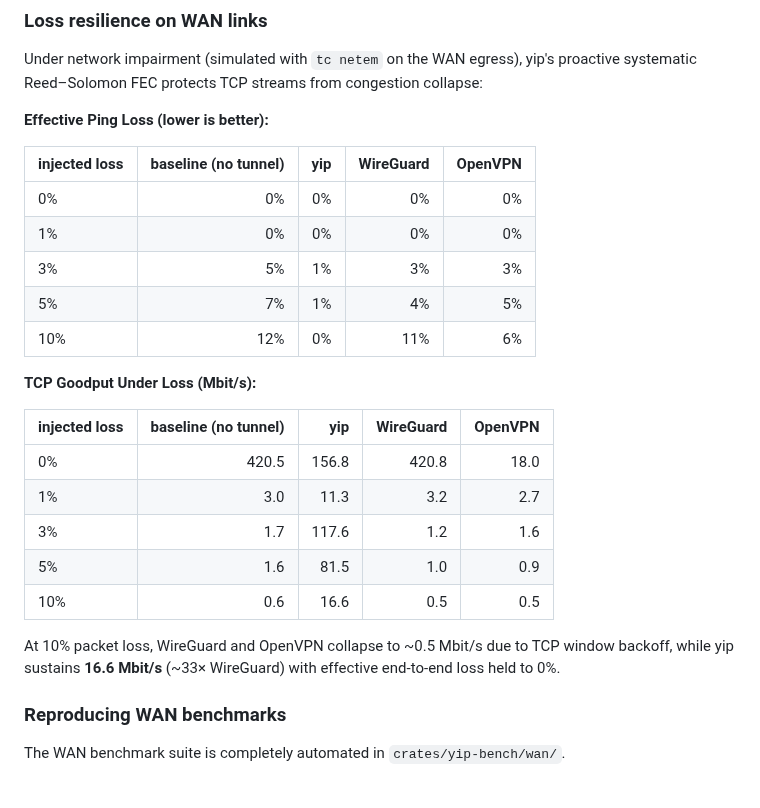
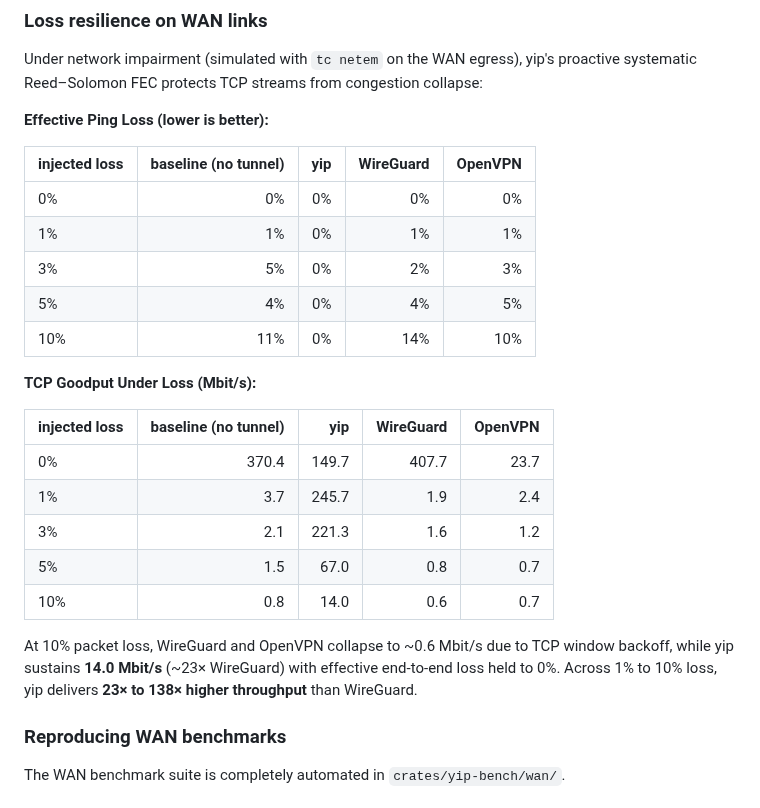
Before and after one commit to femboyisp/yip, a Markdown page: crates/yip-bench/README.md, the part around the change. Rendered like a GitHub page.

```diff
--- a/crates/yip-bench/README.md
+++ b/crates/yip-bench/README.md
@@ -416,22 +416,22 @@ Under network impairment (simulated with `tc netem` on the WAN egress), yip's pr
 | injected loss | baseline (no tunnel) | yip | WireGuard | OpenVPN |
 |---|--:|--:|--:|--:|
 | 0% | 0% | 0% | 0% | 0% |
-| 1% | 0% | 0% | 0% | 0% |
-| 3% | 5% | 1% | 3% | 3% |
-| 5% | 7% | 1% | 4% | 5% |
-| 10% | 12% | 0% | 11% | 6% |
+| 1% | 1% | 0% | 1% | 1% |
+| 3% | 5% | 0% | 2% | 3% |
+| 5% | 4% | 0% | 4% | 5% |
+| 10% | 11% | 0% | 14% | 10% |
 
 **TCP Goodput Under Loss (Mbit/s):**
 
 | injected loss | baseline (no tunnel) | yip | WireGuard | OpenVPN |
 |---|--:|--:|--:|--:|
-| 0% | 420.5 | 156.8 | 420.8 | 18.0 |
-| 1% | 3.0 | 11.3 | 3.2 | 2.7 |
-| 3% | 1.7 | 117.6 | 1.2 | 1.6 |
-| 5% | 1.6 | 81.5 | 1.0 | 0.9 |
-| 10% | 0.6 | 16.6 | 0.5 | 0.5 |
+| 0% | 370.4 | 149.7 | 407.7 | 23.7 |
+| 1% | 3.7 | 245.7 | 1.9 | 2.4 |
+| 3% | 2.1 | 221.3 | 1.6 | 1.2 |
+| 5% | 1.5 | 67.0 | 0.8 | 0.7 |
+| 10% | 0.8 | 14.0 | 0.6 | 0.7 |
 
-At 10% packet loss, WireGuard and OpenVPN collapse to ~0.5 Mbit/s due to TCP window backoff, while yip sustains **16.6 Mbit/s** (~33× WireGuard) with effective end-to-end loss held to 0%.
+At 10% packet loss, WireGuard and OpenVPN collapse to ~0.6 Mbit/s due to TCP window backoff, while yip sustains **14.0 Mbit/s** (~23× WireGuard) with effective end-to-end loss held to 0%. Across 1% to 10% loss, yip delivers **23× to 138× higher throughput** than WireGuard.
 
 ### Reproducing WAN benchmarks
 
```
Also changed, not shown: README.md (+2 -2 lines), assets/social-card.png, 7 other files.
